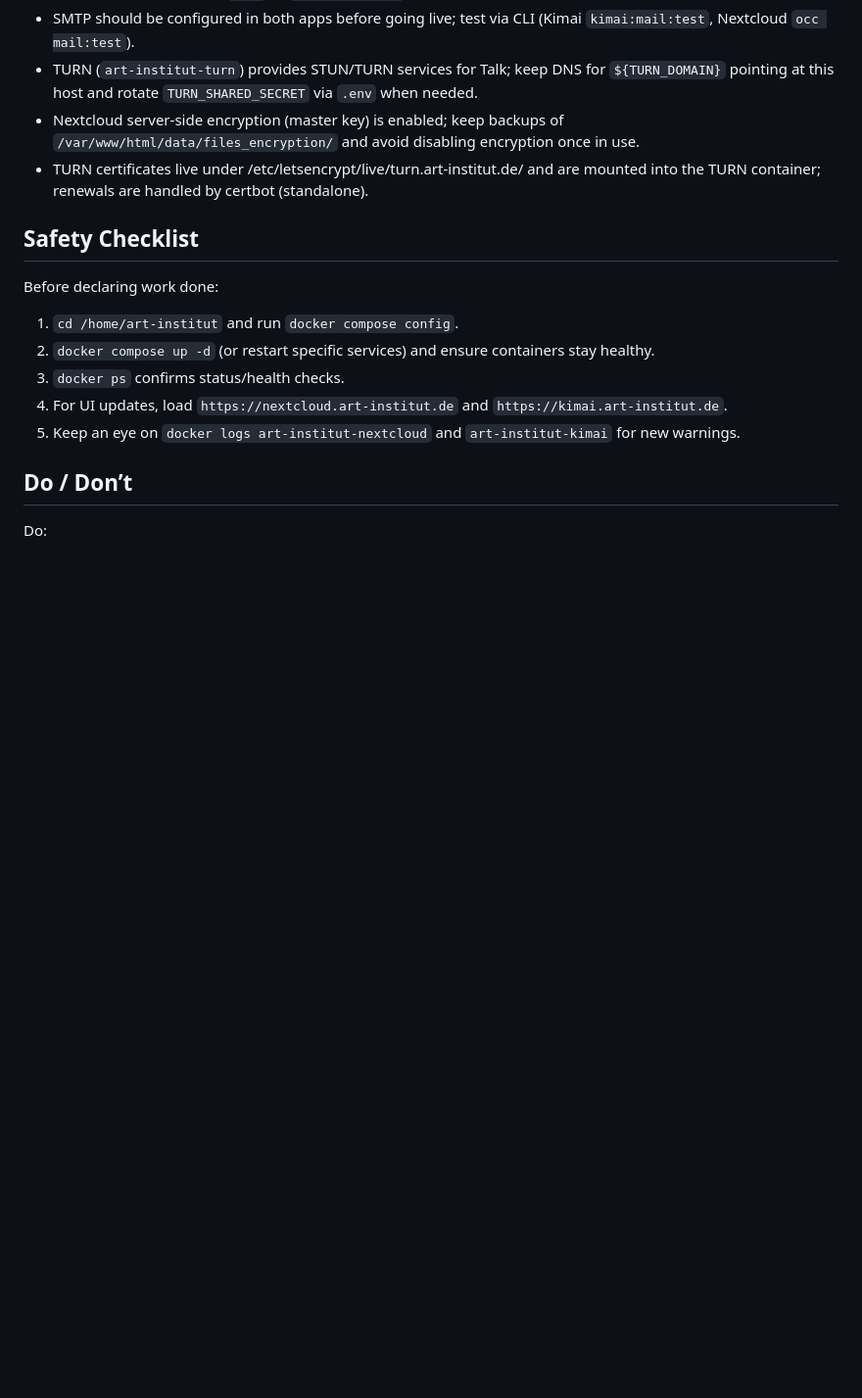
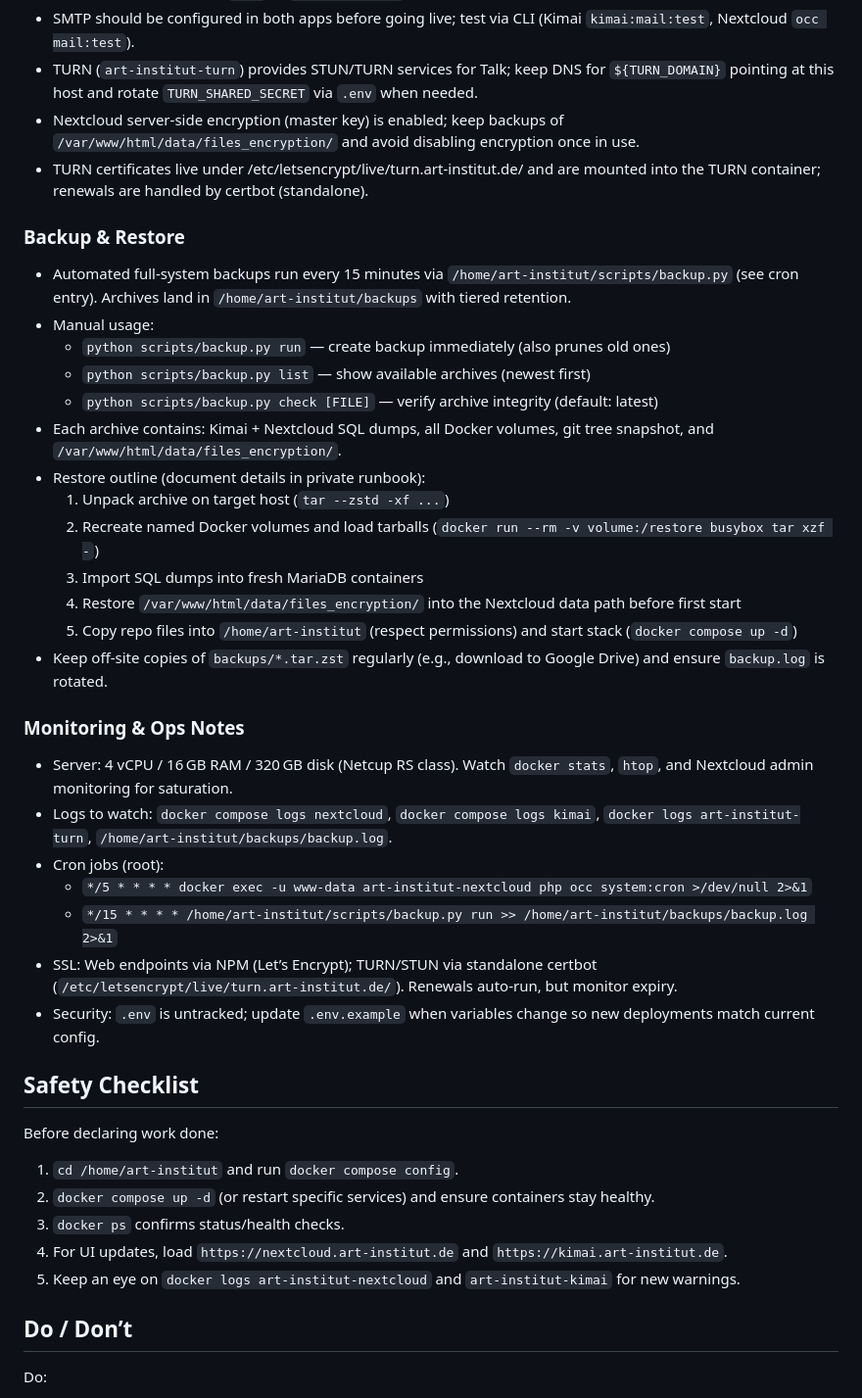
Before and after one commit to tekercibasi/art-institut, a Markdown page: AGENTS.md, the part around the change. Shown: that part at 98% size. GitHub-like rendering; blank space fills up the shorter version.

Commit message:
docs(agents): expand operations guidance

```diff
--- a/AGENTS.md
+++ b/AGENTS.md
@@ -34,6 +34,32 @@ This file captures the context and house rules for anyone (human or AI) updating
 - TURN (`art-institut-turn`) provides STUN/TURN services for Talk; keep DNS for `${TURN_DOMAIN}` pointing at this host and rotate `TURN_SHARED_SECRET` via `.env` when needed.
 - Nextcloud server-side encryption (master key) is enabled; keep backups of `/var/www/html/data/files_encryption/` and avoid disabling encryption once in use.
 - TURN certificates live under /etc/letsencrypt/live/turn.art-institut.de/ and are mounted into the TURN container; renewals are handled by certbot (standalone).
+
+### Backup & Restore
+
+- Automated full-system backups run every 15 minutes via `/home/art-institut/scripts/backup.py` (see cron entry). Archives land in `/home/art-institut/backups` with tiered retention.
+- Manual usage:
+  - `python scripts/backup.py run` — create backup immediately (also prunes old ones)
+  - `python scripts/backup.py list` — show available archives (newest first)
+  - `python scripts/backup.py check [FILE]` — verify archive integrity (default: latest)
+- Each archive contains: Kimai + Nextcloud SQL dumps, all Docker volumes, git tree snapshot, and `/var/www/html/data/files_encryption/`.
+- Restore outline (document details in private runbook):
+  1. Unpack archive on target host (`tar --zstd -xf ...`)
+  2. Recreate named Docker volumes and load tarballs (`docker run --rm -v volume:/restore busybox tar xzf -`)
+  3. Import SQL dumps into fresh MariaDB containers
+  4. Restore `/var/www/html/data/files_encryption/` into the Nextcloud data path before first start
+  5. Copy repo files into `/home/art-institut` (respect permissions) and start stack (`docker compose up -d`)
+- Keep off-site copies of `backups/*.tar.zst` regularly (e.g., download to Google Drive) and ensure `backup.log` is rotated.
+
+### Monitoring & Ops Notes
+
+- Server: 4 vCPU / 16 GB RAM / 320 GB disk (Netcup RS class). Watch `docker stats`, `htop`, and Nextcloud admin monitoring for saturation.
+- Logs to watch: `docker compose logs nextcloud`, `docker compose logs kimai`, `docker logs art-institut-turn`, `/home/art-institut/backups/backup.log`.
+- Cron jobs (root):
+  - `*/5 * * * * docker exec -u www-data art-institut-nextcloud php occ system:cron >/dev/null 2>&1`
+  - `*/15 * * * * /home/art-institut/scripts/backup.py run >> /home/art-institut/backups/backup.log 2>&1`
+- SSL: Web endpoints via NPM (Let’s Encrypt); TURN/STUN via standalone certbot (`/etc/letsencrypt/live/turn.art-institut.de/`). Renewals auto-run, but monitor expiry.
+- Security: `.env` is untracked; update `.env.example` when variables change so new deployments match current config.
 
 ## Safety Checklist
 
```
